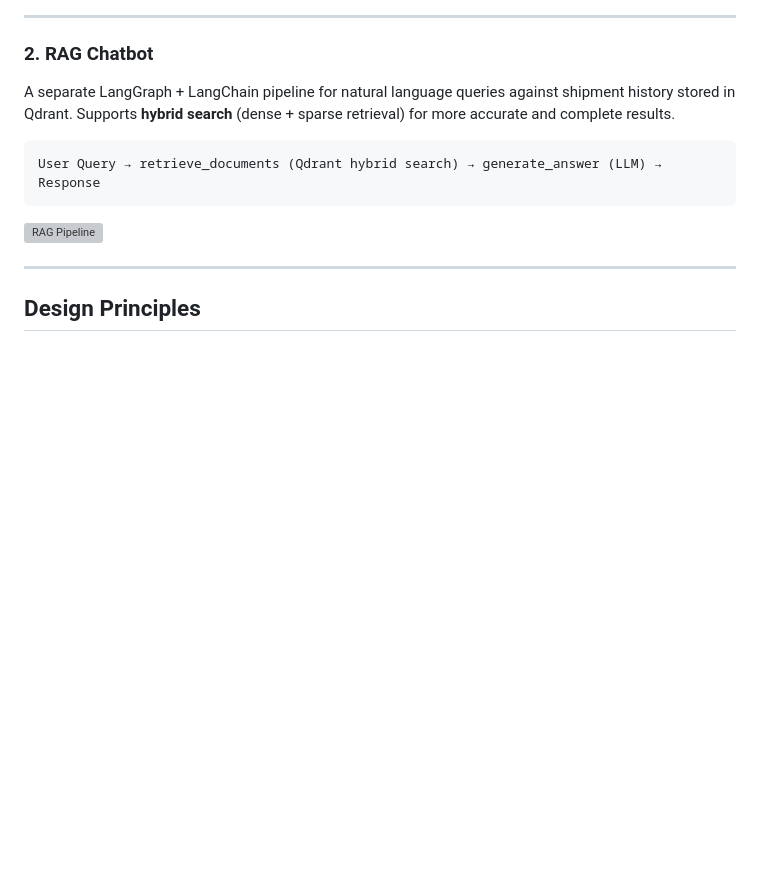
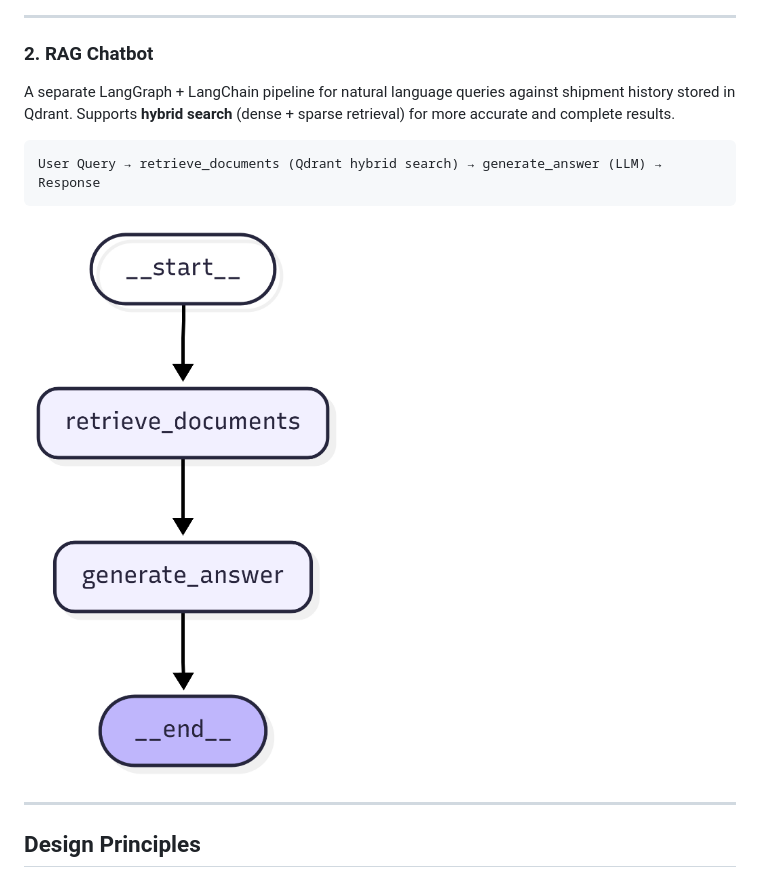
Before and after one commit to SURYA-S-A/shipment-intelligence, a Markdown page: README.md, the part around the change. Rendered like a GitHub page; blank space fills up the shorter version; grey boxes are pictures that could not be loaded.

Commit message:
fix: Update RAG pipeline image reference in README

````diff
--- a/README.md
+++ b/README.md
@@ -102,7 +102,7 @@ A separate LangGraph + LangChain pipeline for natural language queries against s
 User Query → retrieve_documents (Qdrant hybrid search) → generate_answer (LLM) → Response
 ```
 
-![RAG Pipeline](./docs/rag-pipeline.png)
+![RAG Pipeline](./docs/rag-chatbot-workflow.png)
 
 ---
 
````
